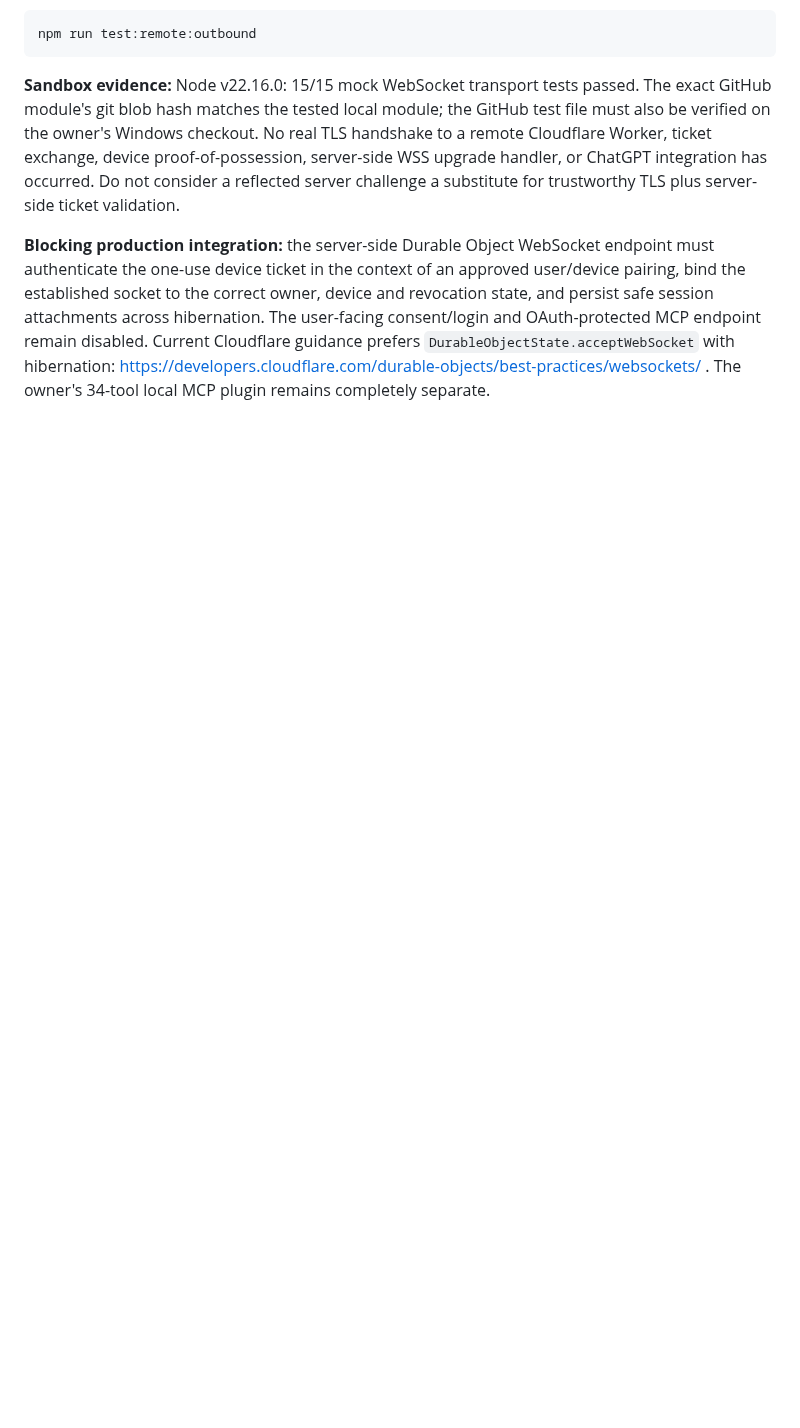
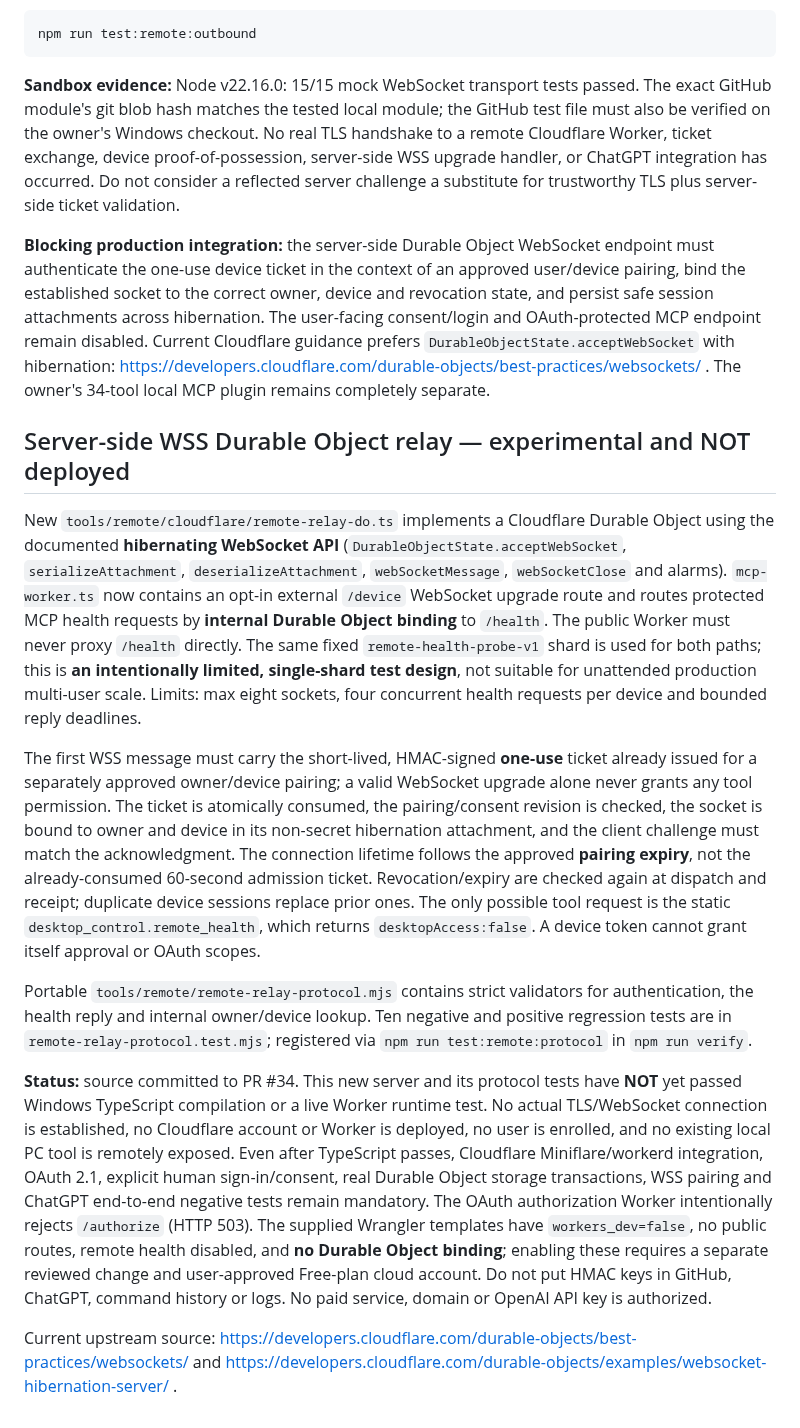
Before and after one commit to lxcoding95/desktop-control, a Markdown page: docs/integrations/SECURE-MCP-TUNNEL.md, the part around the change. GitHub-like rendering; blank space fills up the shorter version.

Commit message:
docs(remote): record default-off Durable Object WebSocket relay and critical live-auth gates

```diff
--- a/docs/integrations/SECURE-MCP-TUNNEL.md
+++ b/docs/integrations/SECURE-MCP-TUNNEL.md
@@ -163,3 +163,15 @@ npm run test:remote:outbound
 **Sandbox evidence:** Node v22.16.0: 15/15 mock WebSocket transport tests passed. The exact GitHub module's git blob hash matches the tested local module; the GitHub test file must also be verified on the owner's Windows checkout. No real TLS handshake to a remote Cloudflare Worker, ticket exchange, device proof-of-possession, server-side WSS upgrade handler, or ChatGPT integration has occurred. Do not consider a reflected server challenge a substitute for trustworthy TLS plus server-side ticket validation.
 
 **Blocking production integration:** the server-side Durable Object WebSocket endpoint must authenticate the one-use device ticket in the context of an approved user/device pairing, bind the established socket to the correct owner, device and revocation state, and persist safe session attachments across hibernation. The user-facing consent/login and OAuth-protected MCP endpoint remain disabled. Current Cloudflare guidance prefers `DurableObjectState.acceptWebSocket` with hibernation: https://developers.cloudflare.com/durable-objects/best-practices/websockets/ . The owner's 34-tool local MCP plugin remains completely separate.
+
+## Server-side WSS Durable Object relay — experimental and NOT deployed
+
+New `tools/remote/cloudflare/remote-relay-do.ts` implements a Cloudflare Durable Object using the documented **hibernating WebSocket API** (`DurableObjectState.acceptWebSocket`, `serializeAttachment`, `deserializeAttachment`, `webSocketMessage`, `webSocketClose` and alarms). `mcp-worker.ts` now contains an opt-in external `/device` WebSocket upgrade route and routes protected MCP health requests by **internal Durable Object binding** to `/health`. The public Worker must never proxy `/health` directly. The same fixed `remote-health-probe-v1` shard is used for both paths; this is **an intentionally limited, single-shard test design**, not suitable for unattended production multi-user scale. Limits: max eight sockets, four concurrent health requests per device and bounded reply deadlines.
+
+The first WSS message must carry the short-lived, HMAC-signed **one-use** ticket already issued for a separately approved owner/device pairing; a valid WebSocket upgrade alone never grants any tool permission. The ticket is atomically consumed, the pairing/consent revision is checked, the socket is bound to owner and device in its non-secret hibernation attachment, and the client challenge must match the acknowledgment. The connection lifetime follows the approved **pairing expiry**, not the already-consumed 60-second admission ticket. Revocation/expiry are checked again at dispatch and receipt; duplicate device sessions replace prior ones. The only possible tool request is the static `desktop_control.remote_health`, which returns `desktopAccess:false`. A device token cannot grant itself approval or OAuth scopes.
+
+Portable `tools/remote/remote-relay-protocol.mjs` contains strict validators for authentication, the health reply and internal owner/device lookup. Ten negative and positive regression tests are in `remote-relay-protocol.test.mjs`; registered via `npm run test:remote:protocol` in `npm run verify`.
+
+**Status:** source committed to PR #34. This new server and its protocol tests have **NOT** yet passed Windows TypeScript compilation or a live Worker runtime test. No actual TLS/WebSocket connection is established, no Cloudflare account or Worker is deployed, no user is enrolled, and no existing local PC tool is remotely exposed. Even after TypeScript passes, Cloudflare Miniflare/workerd integration, OAuth 2.1, explicit human sign-in/consent, real Durable Object storage transactions, WSS pairing and ChatGPT end-to-end negative tests remain mandatory. The OAuth authorization Worker intentionally rejects `/authorize` (HTTP 503). The supplied Wrangler templates have `workers_dev=false`, no public routes, remote health disabled, and **no Durable Object binding**; enabling these requires a separate reviewed change and user-approved Free-plan cloud account. Do not put HMAC keys in GitHub, ChatGPT, command history or logs. No paid service, domain or OpenAI API key is authorized.
+
+Current upstream source: https://developers.cloudflare.com/durable-objects/best-practices/websockets/ and https://developers.cloudflare.com/durable-objects/examples/websocket-hibernation-server/ .
```
